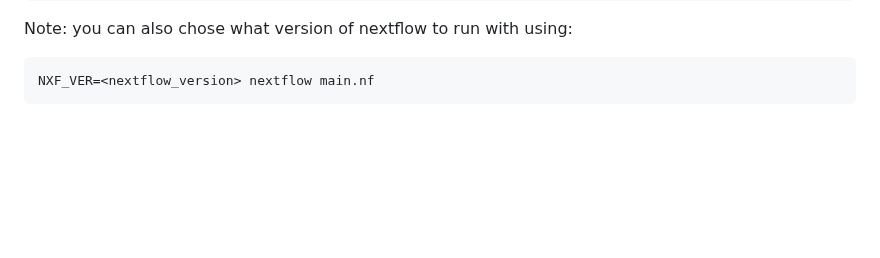
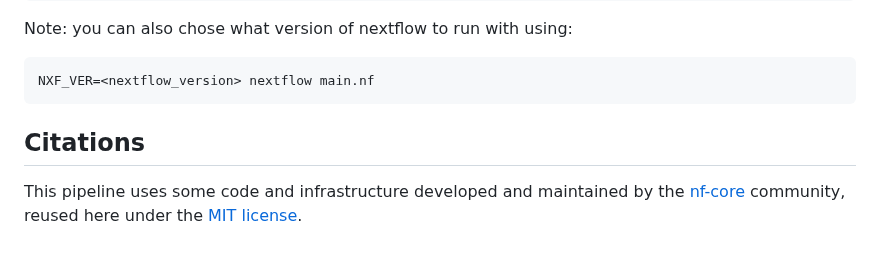
Before and after one commit to Sage-Bionetworks/genie-bpc-pipeline, a Markdown page: README.md, the part around the change. Rendered like a GitHub page; blank space fills up the shorter version.

Commit message:
add nf-core citation

````diff
--- a/README.md
+++ b/README.md
@@ -245,3 +245,6 @@ Note: you can also chose what version of nextflow to run with using:
 ```bash
 NXF_VER=<nextflow_version> nextflow main.nf
 ```
+
+## Citations
+This pipeline uses some code and infrastructure developed and maintained by the [nf-core](https://nf-co.re) community, reused here under the [MIT license](https://github.com/nf-core/tools/blob/master/LICENSE).
````
